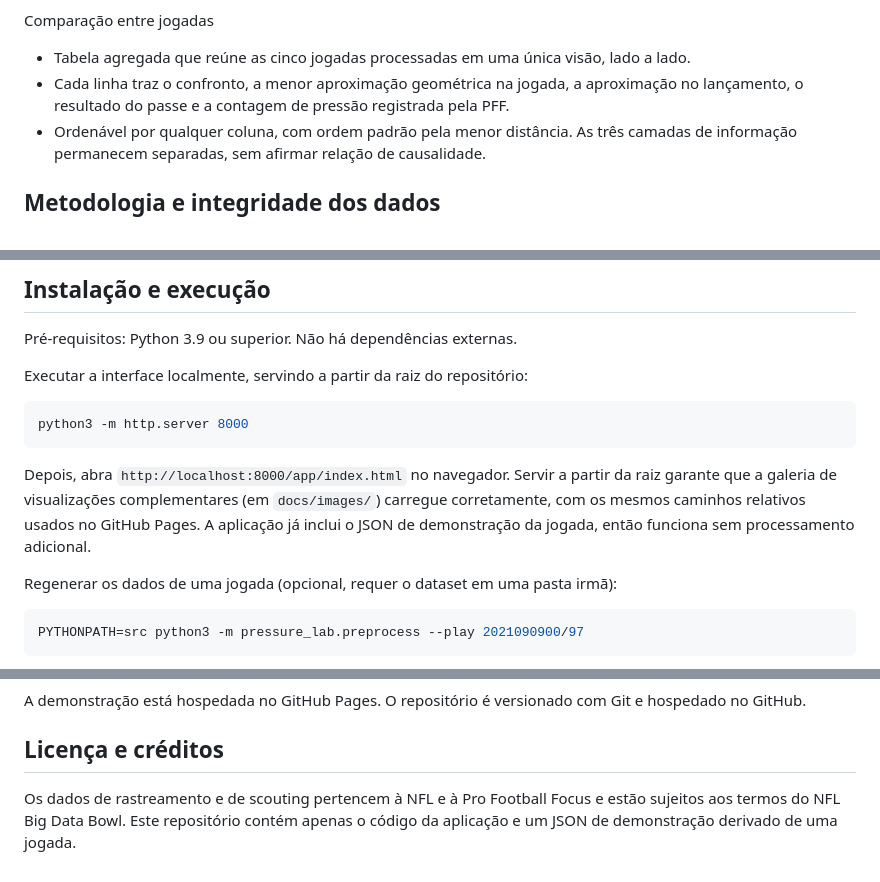
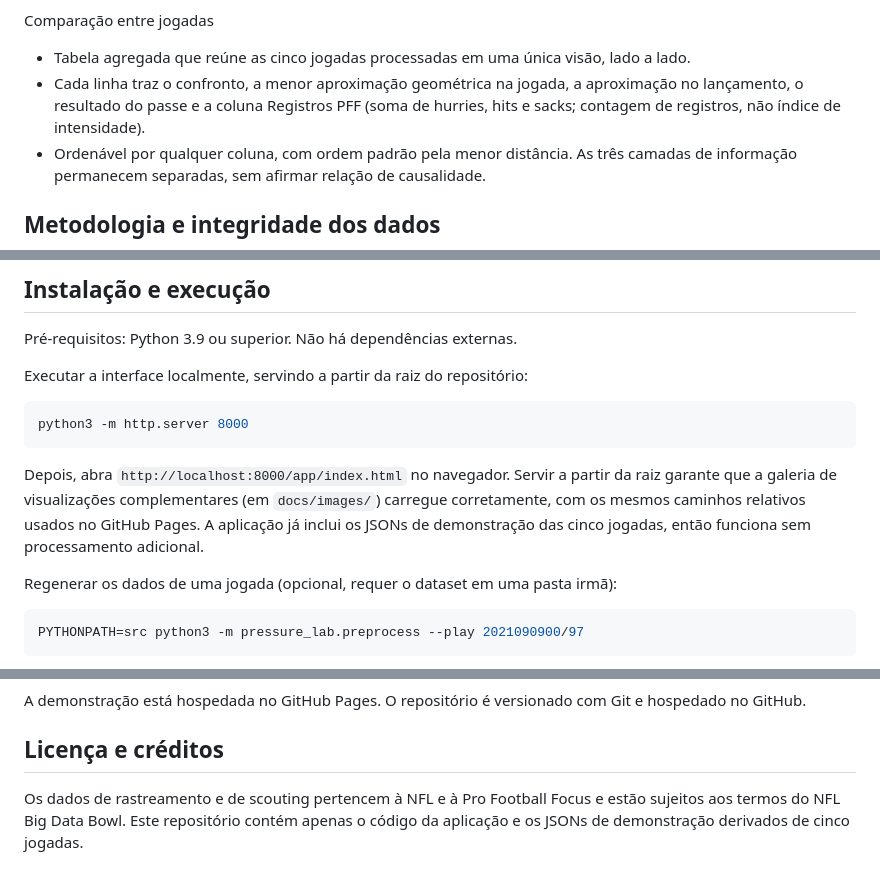
Before and after one commit to Nayanearaujo/nfl-pressure-lab, a Markdown page: README.md, 3 parts joined by grey strips. GitHub-like rendering.

````diff
--- a/README.md
+++ b/README.md
@@ -275,7 +276,7 @@ Eventos e estatísticas
 Comparação entre jogadas
 
 - Tabela agregada que reúne as cinco jogadas processadas em uma única visão, lado a lado.
-- Cada linha traz o confronto, a menor aproximação geométrica na jogada, a aproximação no lançamento, o resultado do passe e a contagem de pressão registrada pela PFF.
+- Cada linha traz o confronto, a menor aproximação geométrica na jogada, a aproximação no lançamento, o resultado do passe e a coluna Registros PFF (soma de hurries, hits e sacks; contagem de registros, não índice de intensidade).
 - Ordenável por qualquer coluna, com ordem padrão pela menor distância. As três camadas de informação permanecem separadas, sem afirmar relação de causalidade.
 
 ## Metodologia e integridade dos dados
@@ -321,7 +322,7 @@ Executar a interface localmente, servindo a partir da raiz do repositório:
 python3 -m http.server 8000
 ```
 
-Depois, abra `http://localhost:8000/app/index.html` no navegador. Servir a partir da raiz garante que a galeria de visualizações complementares (em `docs/images/`) carregue corretamente, com os mesmos caminhos relativos usados no GitHub Pages. A aplicação já inclui o JSON de demonstração da jogada, então funciona sem processamento adicional.
+Depois, abra `http://localhost:8000/app/index.html` no navegador. Servir a partir da raiz garante que a galeria de visualizações complementares (em `docs/images/`) carregue corretamente, com os mesmos caminhos relativos usados no GitHub Pages. A aplicação já inclui os JSONs de demonstração das cinco jogadas, então funciona sem processamento adicional.
 
 Regenerar os dados de uma jogada (opcional, requer o dataset em uma pasta irmã):
 
@@ -373,4 +387,4 @@ A demonstração está hospedada no GitHub Pages. O repositório é versionado c
 
 ## Licença e créditos
 
-Os dados de rastreamento e de scouting pertencem à NFL e à Pro Football Focus e estão sujeitos aos termos do NFL Big Data Bowl. Este repositório contém apenas o código da aplicação e um JSON de demonstração derivado de uma jogada.
+Os dados de rastreamento e de scouting pertencem à NFL e à Pro Football Focus e estão sujeitos aos termos do NFL Big Data Bowl. Este repositório contém apenas o código da aplicação e os JSONs de demonstração derivados de cinco jogadas.
````
Also changed, not shown: other parts of README.md (+18 -4 lines), docs/images/comparison-table.png, 1 other file.
